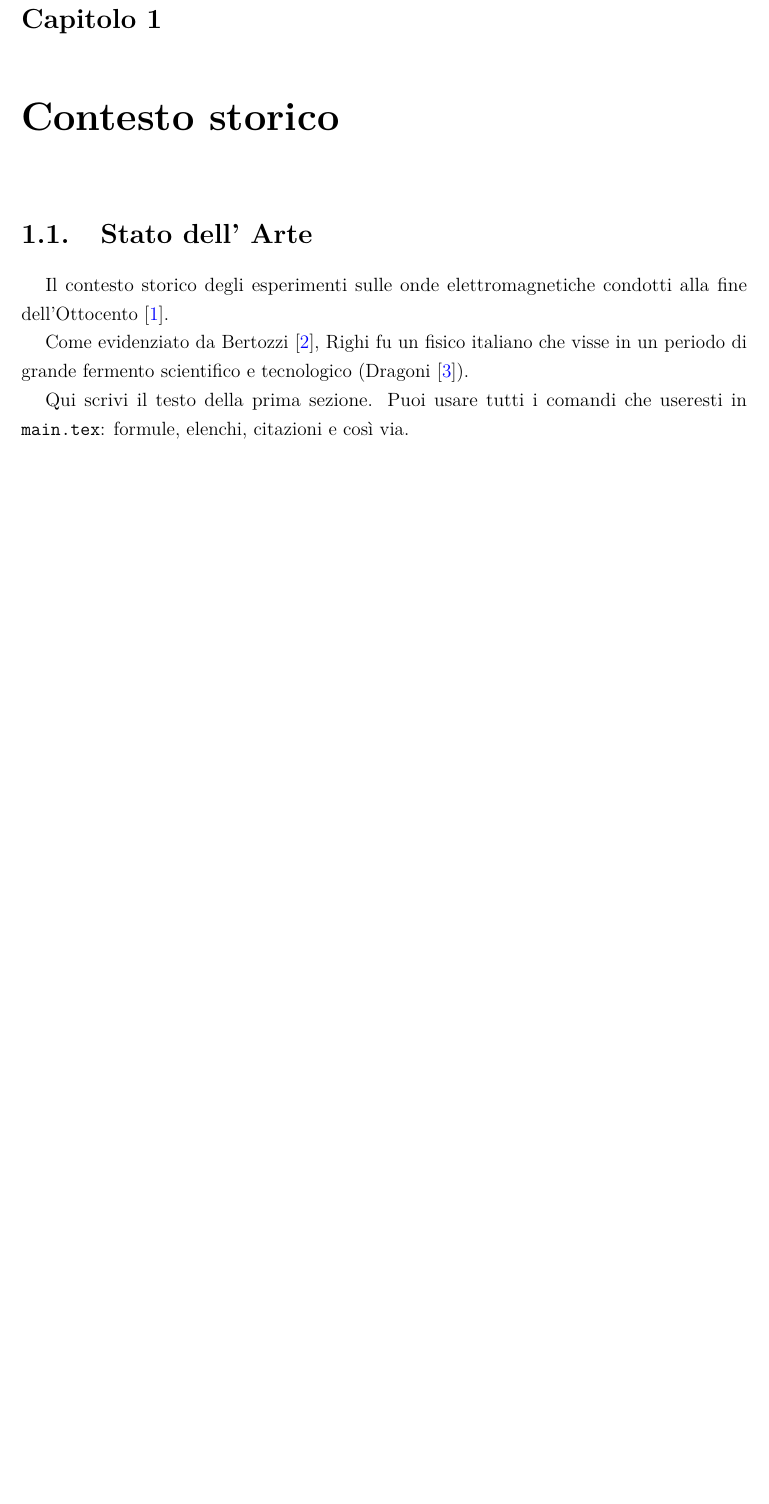
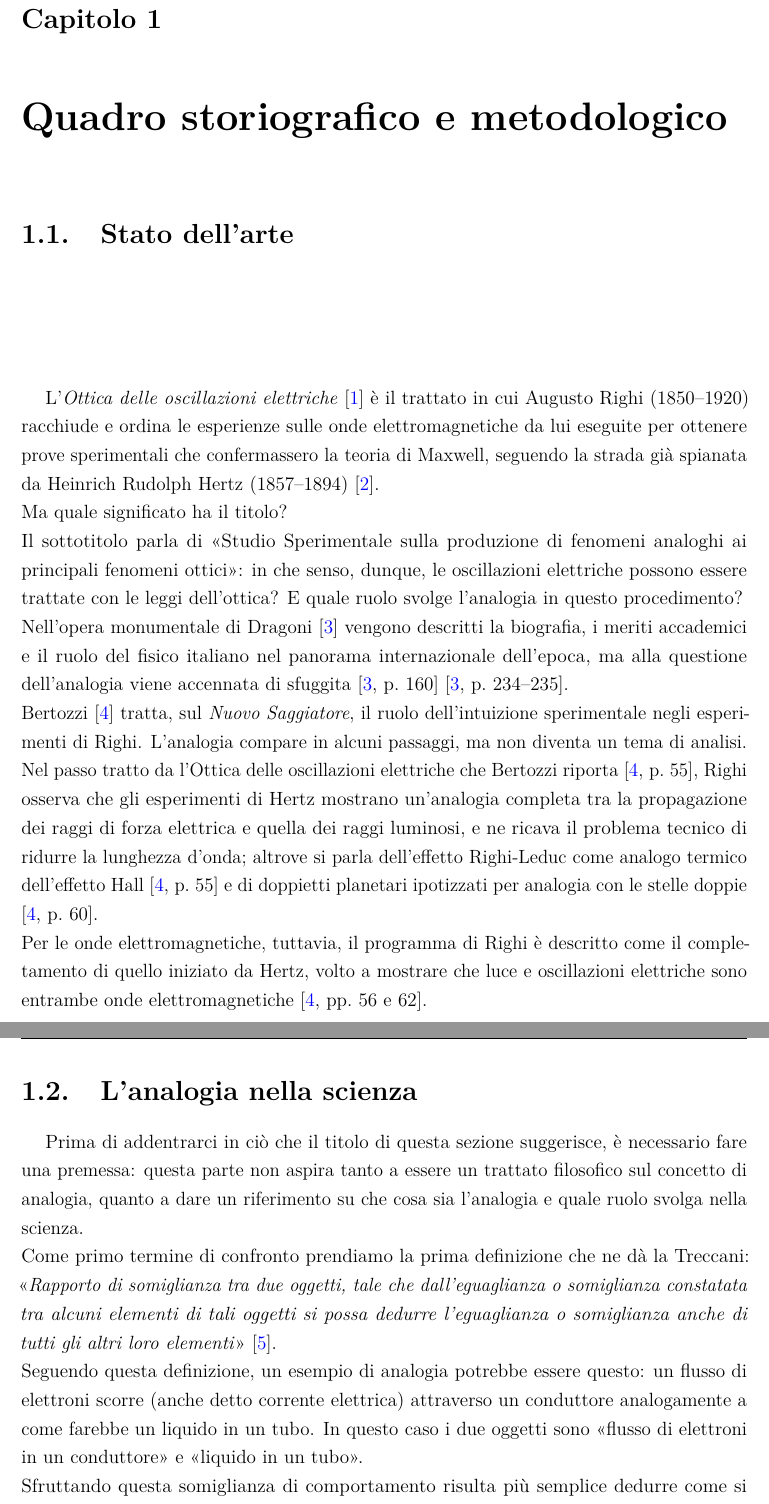
Before and after one commit to onixilam/tesi_magistrale_augusto_righi, a LaTeX book (file_LaTeX/tesi_magistrale_Augusto_Righi.tex, which reads file_LaTeX/capitoli/01_contesto_storico/01_contesto_storico.tex, file_LaTeX/capitoli/01_contesto_storico/01_quadro_storiografico_e_metodologico.tex): part of page 11 of 38 before the commit and two parts of pages 11 and 12 of 38 after it, the two joined at a grey line, cut so that both start at the same text, the shorter picture padded with empty space. Compiled offline with pdfLaTeX.

Commit message:
Scritto l'inizio del primo capitolo. Aggiunta la bibliografia riguardo l'analogia. Cominciato il secondo capitolo

```diff
--- a/file_LaTeX/capitoli/01_contesto_storico/01_contesto_storico.tex
+++ /dev/null
@@ -1,12 +0,0 @@
-\chapter{Contesto storico}
-% \addcontentsline{toc}{chapter}{Quadro Storiografico e Metodologico}
-\section{Stato dell' Arte}
-Il contesto storico degli esperimenti sulle
-onde elettromagnetiche condotti alla fine dell'Ottocento~\cite{righi1897ottica}.
-
-Come evidenziato da Bertozzi \cite{bertozzi2020augusto}, Righi fu un fisico italiano che visse in un periodo
-di grande fermento scientifico e tecnologico (Dragoni~\cite{dragonirighi2023}).
-% \section{Contesto storico}
-
-Qui scrivi il testo della prima sezione. Puoi usare tutti i comandi
-che useresti in \texttt{main.tex}: formule, elenchi, citazioni e così via.
--- /dev/null
+++ b/file_LaTeX/capitoli/01_contesto_storico/01_quadro_storiografico_e_metodologico.tex
@@ -0,0 +1,39 @@
+\chapter{Quadro storiografico e metodologico}
+
+
+% ------------------------------------------------------------------
+\section{Stato dell'arte}
+\label{sec:stato_arte}
+% ------------------------------------------------------------------
+
+L'\textit{Ottica delle oscillazioni elettriche} \cite{righi1897ottica} è il trattato in cui Augusto Righi (1850--1920)
+racchiude e ordina le esperienze sulle onde elettromagnetiche da lui eseguite per ottenere prove sperimentali che confermassero
+la teoria di Maxwell, seguendo la strada già spianata da Heinrich Rudolph Hertz (1857--1894) \cite{hertz1893electric}.\\
+Ma quale significato ha il titolo?\\
+Il sottotitolo parla di «Studio Sperimentale sulla produzione di fenomeni analoghi ai principali fenomeni ottici»: in che senso, dunque,
+le oscillazioni elettriche possono essere trattate con le leggi dell'ottica? E quale ruolo svolge l'analogia in questo procedimento?\\
+Nell'opera monumentale di Dragoni \cite{dragonirighi2023} vengono descritti la biografia, i meriti accademici e il ruolo del fisico italiano
+nel panorama internazionale dell'epoca, ma alla questione dell'analogia viene accennata di sfuggita \cite[p.~160]{dragonirighi2023}
+\cite[p.~234--235]{dragonirighi2023}.\\
+Bertozzi \cite{bertozzi2020augusto} tratta, sul \textit{Nuovo Saggiatore}, il ruolo dell'intuizione sperimentale negli esperimenti di Righi.
+L'analogia compare in alcuni passaggi, ma non diventa un tema di analisi.\\
+Nel passo tratto da l'Ottica delle oscillazioni elettriche che Bertozzi riporta \cite[p.~55]{bertozzi2020augusto}, Righi osserva che gli esperimenti di Hertz mostrano un'analogia completa
+tra la propagazione dei raggi di forza elettrica e quella dei raggi luminosi, e ne ricava il problema tecnico di
+ridurre la lunghezza d'onda; altrove si parla dell'effetto Righi-Leduc come analogo termico dell'effetto Hall
+\cite[p.~55]{bertozzi2020augusto} e di doppietti planetari ipotizzati per analogia con le stelle doppie \cite[p.~60]{bertozzi2020augusto}.\\
+Per le onde elettromagnetiche, tuttavia, il programma di Righi è descritto come il completamento di quello iniziato da Hertz, volto a mostrare che luce
+e oscillazioni elettriche sono entrambe onde elettromagnetiche \cite[pp.~56 e~62]{bertozzi2020augusto}.
+
+\section{L'analogia nella scienza}
+
+Prima di addentrarci in ciò che il titolo di questa sezione suggerisce, è necessario fare una premessa: questa parte non aspira tanto a essere
+un trattato filosofico sul concetto di analogia, quanto a dare un
+riferimento su che cosa sia l'analogia e quale ruolo svolga nella scienza.\\
+Come primo termine di confronto prendiamo la prima definizione che ne dà la Treccani:
+«\textit{Rapporto di somiglianza tra due oggetti, tale che dall’eguaglianza o somiglianza constatata
+tra alcuni elementi di tali oggetti si possa dedurre l’eguaglianza o somiglianza anche di
+tutti gli altri loro elementi}» \cite{analogia_treccani}.\\
+Seguendo questa definizione, un esempio di analogia potrebbe essere questo: un flusso di elettroni scorre (anche detto corrente elettrica)
+attraverso un conduttore analogamente a come farebbe un liquido in un tubo. In questo caso i due oggetti sono «flusso di elettroni in un conduttore» e
+«liquido in un tubo».\\
+Sfruttando questa somiglianza di comportamento risulta più semplice dedurre come si comporterebbe il flusso di elettroni
--- a/file_LaTeX/tesi_magistrale_Augusto_Righi.tex
+++ b/file_LaTeX/tesi_magistrale_Augusto_Righi.tex
@@ -513,8 +513,8 @@ Anno Accademico 2025/2026}
 % ==============================
 % \chapter{Contesto Storico}
 \thispagestyle{chapterplain}
-\label{chap:contesto_storico}
-\include{capitoli/01_contesto_storico/01_contesto_storico}
+\label{chap:quadro_storiografico}
+\include{capitoli/01_contesto_storico/01_quadro_storiografico_e_metodologico}
 \clearpage{\pagestyle{empty}\cleardoublepage}
 
 % ==============================
```
Also changed, not shown: file_LaTeX/bibliografia.bib (+29 -0 lines), file_LaTeX/capitoli/02_storia_em_Righi/02_storia_em_Righi.tex (added, +6 -0 lines), file_LaTeX/tesi_magistrale_Augusto_Righi.pdf, materiale_bibliografico/ENZO_MELANDRI_L'ANALOGIA_LA_PROPORZIONE_LA_SIMMETRIA_2023_evidenzied.pdf, materiale_bibliografico/II-Teoria dell'analogia.pdf (added), materiale_bibliografico/background_storico_Righi/2020_Saggiatore_Bertozzi_evidenzied.pdf, file_LaTeX/capitoli/01_contesto_storico/01_quadro_storiografico_e_metodologico.tex (15 more changed lines), file_LaTeX/tesi_magistrale_Augusto_Righi.tex (4 more changed lines), 5 other files.
